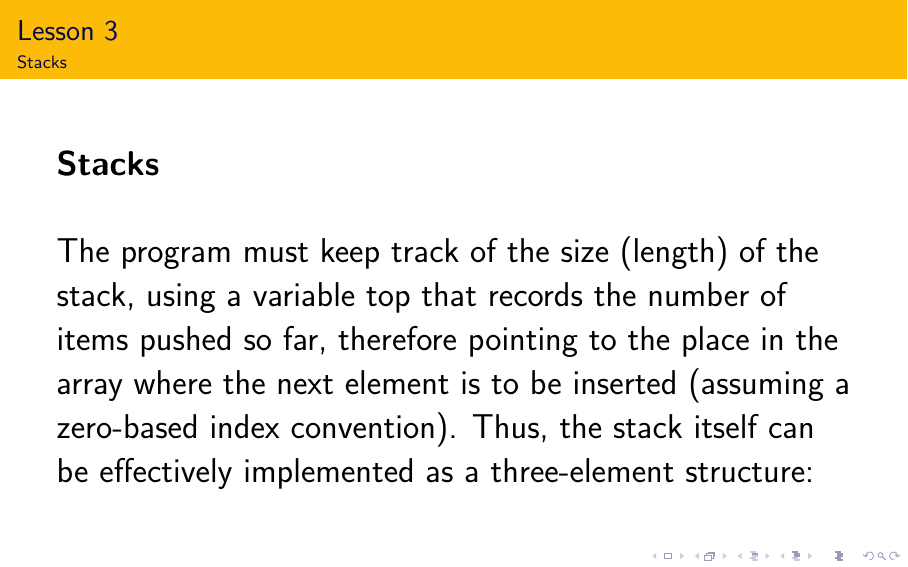
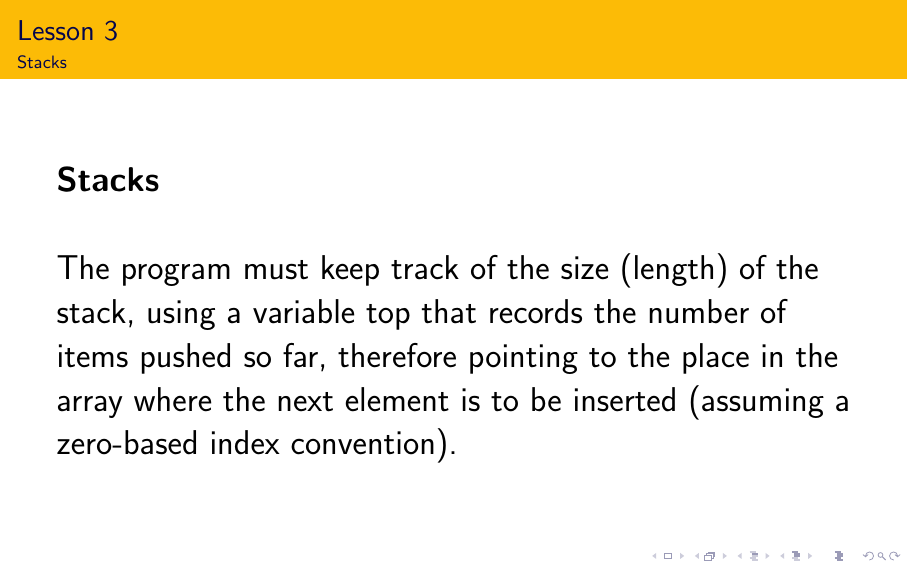
Before and after one commit to sparvu/intro2cs, LaTeX slides (lesson3/cs3.tex): page 71 of 73. Compiled offline with pdfLaTeX.

Commit message:
cs3 update

```diff
--- a/lesson3/cs3.tex
+++ b/lesson3/cs3.tex
@@ -752,7 +752,10 @@ element popped off.
 \begin{frame}{Lesson 3}{Stacks}
 \LARGE
 \textbf{Stacks}\\~\\
-The program must keep track of the size (length) of the stack, using a variable top that records the number of items pushed so far, therefore pointing to the place in the array where the next element is to be inserted (assuming a zero-based index convention). Thus, the stack itself can be effectively implemented as a three-element structure:
+The program must keep track of the size (length) of the stack, using a variable
+top that records the number of items pushed so far, therefore pointing to the
+place in the array where the next element is to be inserted (assuming a zero-based
+index convention).
 \end{frame}
 
 
```
Also changed, not shown: lesson3/ex3.tex (+2 -1 lines).
